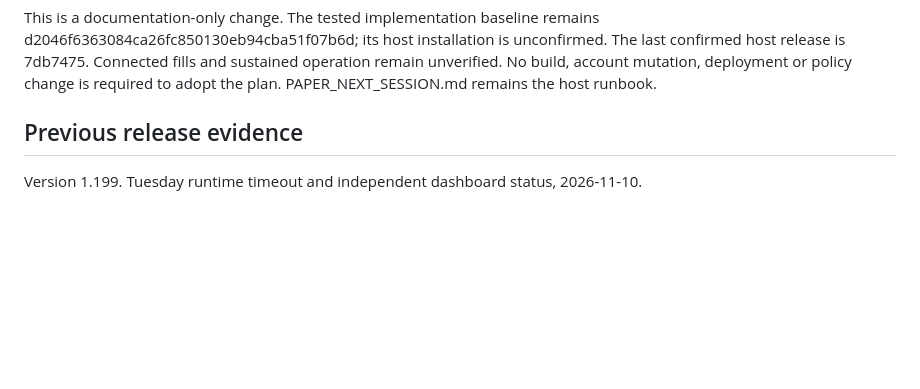
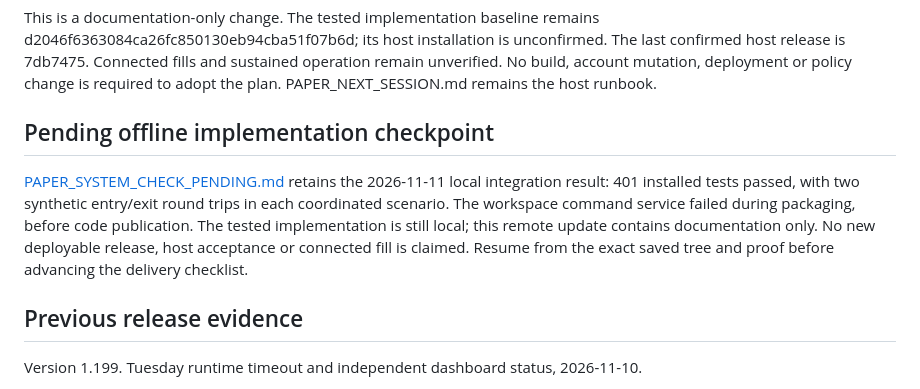
Before and after one commit to jkz1one/Trade-Bot, a Markdown page: docs/SOURCE_OF_TRUTH.md, the part around the change. Drawn GitHub-style; blank space fills up the shorter version.

Commit message:
Retain verified offline system checkpoint pending code publication [skip ci]

```diff
--- a/docs/SOURCE_OF_TRUTH.md
+++ b/docs/SOURCE_OF_TRUTH.md
@@ -17,6 +17,16 @@ d2046f6363084ca26fc850130eb94cba51f07b6d; its host installation is unconfirmed.
 The last confirmed host release is 7db7475. Connected fills and sustained operation
 remain unverified. No build, account mutation, deployment or policy change is
 required to adopt the plan. PAPER_NEXT_SESSION.md remains the host runbook.
+
+## Pending offline implementation checkpoint
+
+[PAPER_SYSTEM_CHECK_PENDING.md](PAPER_SYSTEM_CHECK_PENDING.md) retains the
+2026-11-11 local integration result: 401 installed tests passed, with two
+synthetic entry/exit round trips in each coordinated scenario. The workspace
+command service failed during packaging, before code publication. The tested
+implementation is still local; this remote update contains documentation only.
+No new deployable release, host acceptance or connected fill is claimed. Resume
+from the exact saved tree and proof before advancing the delivery checklist.
 
 ## Previous release evidence
 
```
Also changed, not shown: docs/DELIVERY_PLAN.md (+4 -0 lines), docs/PAPER_SYSTEM_CHECK_PENDING.md (added, +121 -0 lines).
